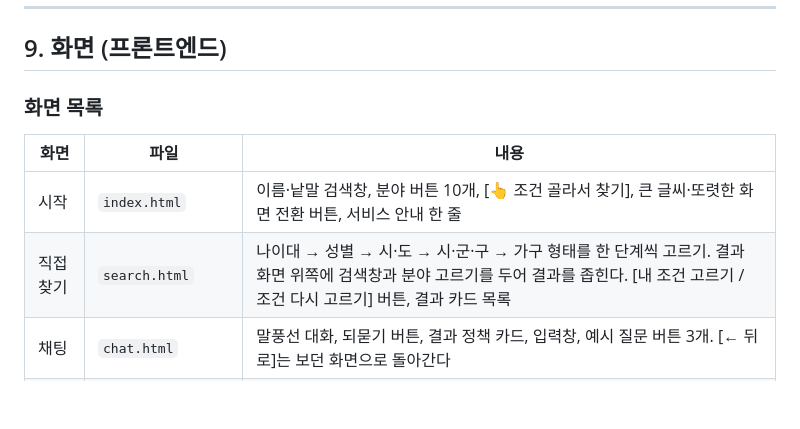
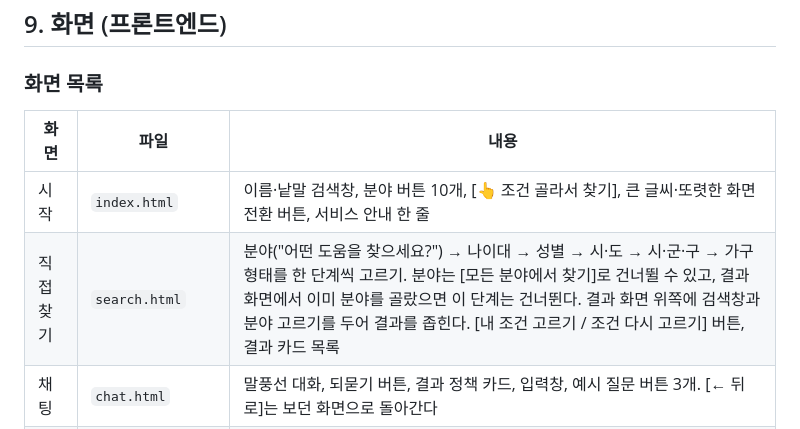
Before and after one commit to ginjuns/SPOT, a Markdown page: PROJECT_SPEC.md, the part around the change. GitHub-like rendering; blank space fills up the shorter version.

```diff
--- a/PROJECT_SPEC.md
+++ b/PROJECT_SPEC.md
@@ -477,7 +477,7 @@ LIMIT 8;
 | 화면 | 파일 | 내용 |
 |---|---|---|
 | 시작 | `index.html` | 이름·낱말 검색창, 분야 버튼 10개, [👆 조건 골라서 찾기], 큰 글씨·또렷한 화면 전환 버튼, 서비스 안내 한 줄 |
-| 직접 찾기 | `search.html` | 나이대 → 성별 → 시·도 → 시·군·구 → 가구 형태를 한 단계씩 고르기. 결과 화면 위쪽에 검색창과 분야 고르기를 두어 결과를 좁힌다. [내 조건 고르기 / 조건 다시 고르기] 버튼, 결과 카드 목록 |
+| 직접 찾기 | `search.html` | 분야("어떤 도움을 찾으세요?") → 나이대 → 성별 → 시·도 → 시·군·구 → 가구 형태를 한 단계씩 고르기. 분야는 [모든 분야에서 찾기]로 건너뛸 수 있고, 결과 화면에서 이미 분야를 골랐으면 이 단계는 건너뛴다. 결과 화면 위쪽에 검색창과 분야 고르기를 두어 결과를 좁힌다. [내 조건 고르기 / 조건 다시 고르기] 버튼, 결과 카드 목록 |
 | 채팅 | `chat.html` | 말풍선 대화, 되묻기 버튼, 결과 정책 카드, 입력창, 예시 질문 버튼 3개. [← 뒤로]는 보던 화면으로 돌아간다 |
 | 정책 상세 | `policy.html?id=...` | 지원 대상, 지원 내용, 신청 방법, 문의처(전화는 `tel:` 링크), 원문 링크, 데이터 기준일 |
 | 공유 결과 | `share.html?...` | 공유 링크로 열었을 때 결과 카드 목록 |
```
Also changed, not shown: README.md (+1 -1 lines), docs/screenshots/08-조건-고르기-분야.png (added), 2 other files.
